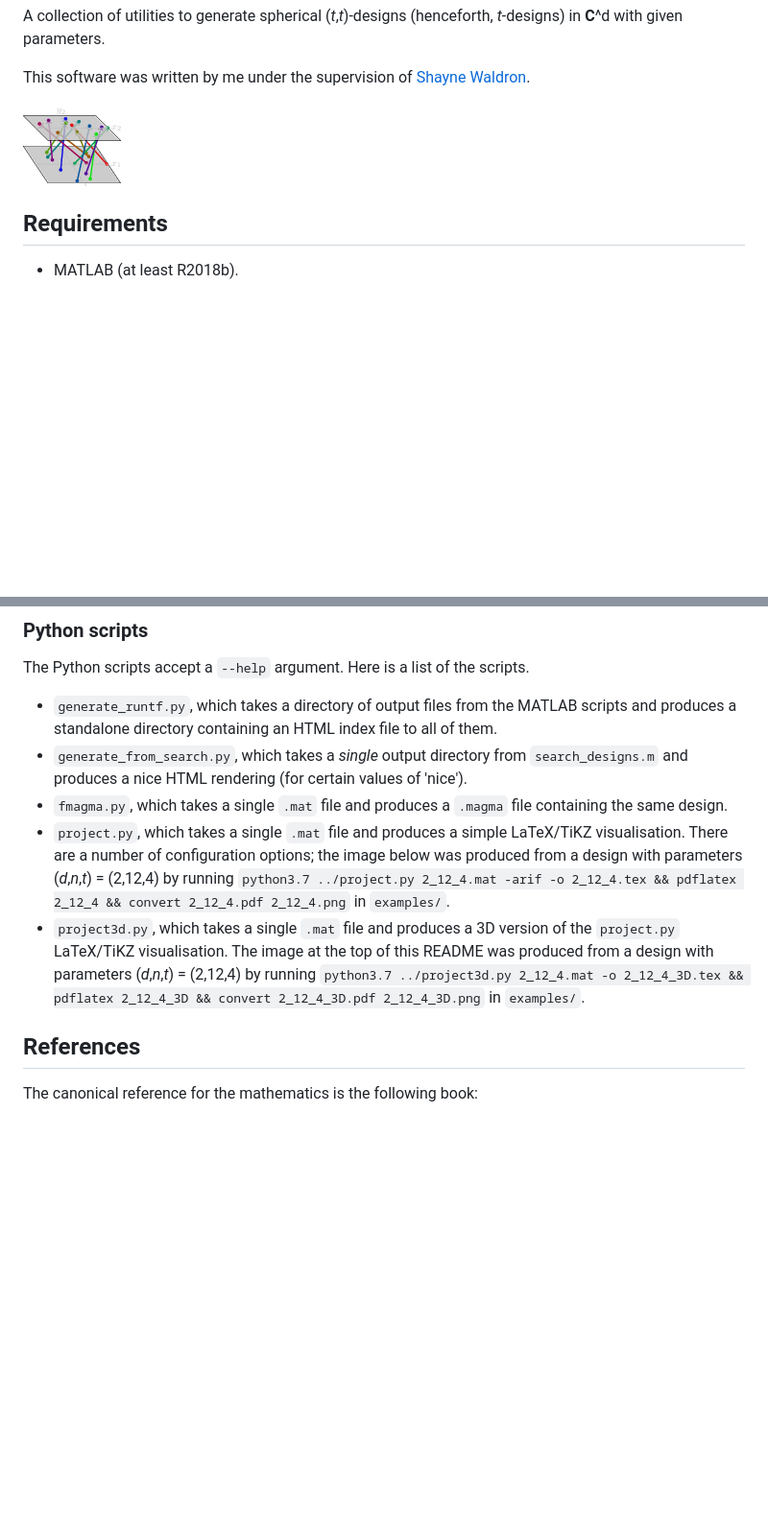
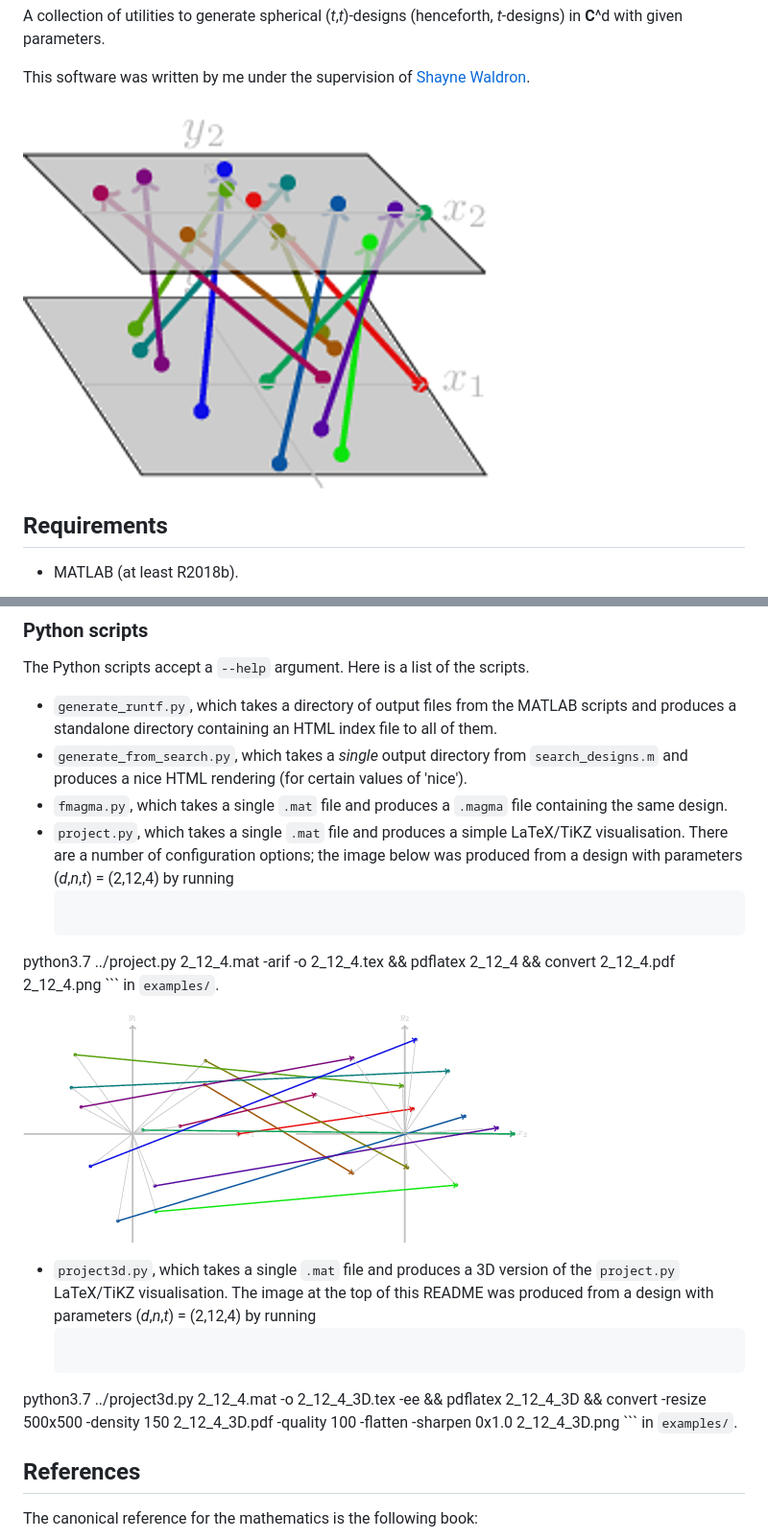
Before and after one commit to aelzenaar/tightframes, a Markdown page: README.md, 2 parts joined by grey strips. Shown: that part at 96% size. Rendered like a GitHub page; pictures changed too: examples/2_12_4_3D.png; blank space fills up the shorter version.

Commit message:
Add and improve images in README
 - Fix size of 3d image
 - Readd 2d image

````diff
--- a/README.md
+++ b/README.md
@@ -59,10 +59,19 @@ The Python scripts accept a `--help` argument. Here is a list of the scripts.
   * `generate_from_search.py`, which takes a *single* output directory from `search_designs.m` and produces a nice HTML rendering (for certain values of 'nice').
   * `fmagma.py`, which takes a single `.mat` file and produces a `.magma` file containing the same design.
   * `project.py`, which takes a single `.mat` file and produces a simple LaTeX/TiKZ visualisation. There are a number of configuration options; the image below
-    was produced from a design with parameters (_d_,_n_,_t_) = (2,12,4) by running `python3.7 ../project.py 2_12_4.mat -arif -o 2_12_4.tex && pdflatex 2_12_4 && convert 2_12_4.pdf 2_12_4.png`
+    was produced from a design with parameters (_d_,_n_,_t_) = (2,12,4) by running
+    ```
+python3.7 ../project.py 2_12_4.mat -arif -o 2_12_4.tex && pdflatex 2_12_4 && convert 2_12_4.pdf 2_12_4.png
+    ```
     in `examples/`.
+
+![an example image from project.py](examples/2_12_4.png)
+
   * `project3d.py`, which takes a single `.mat` file and produces a 3D version of the `project.py` LaTeX/TiKZ visualisation. The image at the top of
-    this README was produced from a design with parameters (_d_,_n_,_t_) = (2,12,4) by running `python3.7 ../project3d.py 2_12_4.mat -o 2_12_4_3D.tex && pdflatex 2_12_4_3D && convert 2_12_4_3D.pdf 2_12_4_3D.png`
+    this README was produced from a design with parameters (_d_,_n_,_t_) = (2,12,4) by running
+    ```
+python3.7 ../project3d.py 2_12_4.mat -o 2_12_4_3D.tex -ee && pdflatex 2_12_4_3D && convert -resize 500x500 -density 150 2_12_4_3D.pdf -quality 100 -flatten -sharpen 0x1.0 2_12_4_3D.png
+    ```
     in `examples/`.
 
 References
````
Also changed, not shown: 2 other files.
